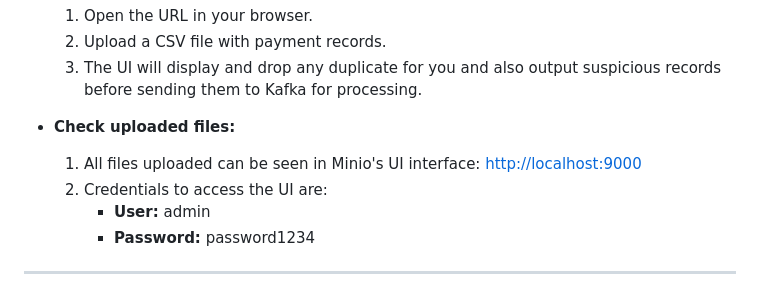
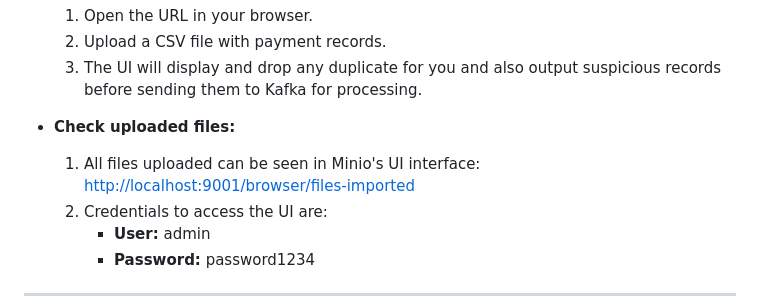
Before and after one commit to MarcosPampuch/payments-app, a Markdown page: README.md, the part around the change. Drawn GitHub-style.

Commit message:
[Feature] Update README.md

```diff
--- a/README.md
+++ b/README.md
@@ -90,7 +90,7 @@ Once all containers are running, you can access the CSV Importer UI to upload pa
   3. The UI will display and drop any duplicate for you and also output suspicious records before sending them to Kafka for processing.
 
 - **Check uploaded files:**
-  1. All files uploaded can be seen in Minio's UI interface: [http://localhost:9000](http://localhost:9000)
+  1. All files uploaded can be seen in Minio's UI interface: [http://localhost:9001/browser/files-imported](http://localhost:9001/browser/files-imported)
   2. Credentials to access the UI are:
       - **User:** admin
       - **Password:** password1234
```
